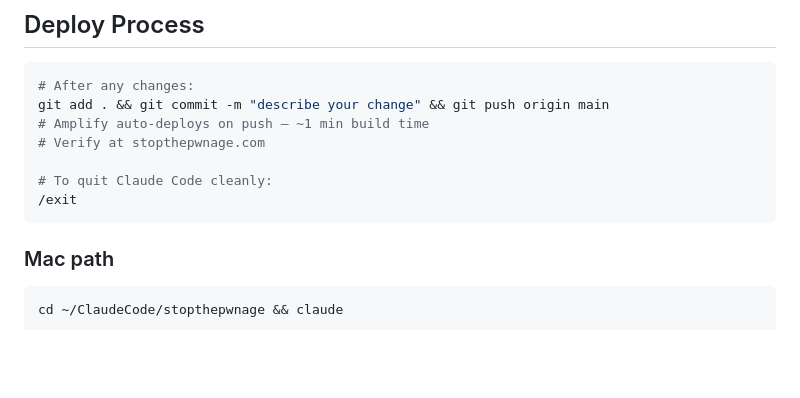
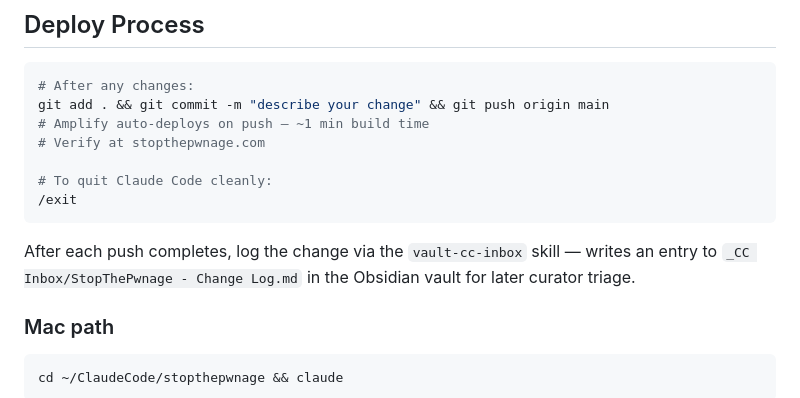
Before and after one commit to skoz50/stopthepwnage, a Markdown page: CLAUDE.md, the part around the change. Rendered like a GitHub page; blank space fills up the shorter version.

Commit message:
docs: add vault-cc-inbox skill reference to deploy process
Co-Authored-By: Claude Opus 4.7 (1M context) <noreply@anthropic.com>

````diff
--- a/CLAUDE.md
+++ b/CLAUDE.md
@@ -138,6 +138,8 @@ git add . && git commit -m "describe your change" && git push origin main
 /exit
 ```
 
+After each push completes, log the change via the `vault-cc-inbox` skill — writes an entry to `_CC Inbox/StopThePwnage - Change Log.md` in the Obsidian vault for later curator triage.
+
 ### Mac path
 ```bash
 cd ~/ClaudeCode/stopthepwnage && claude
````
